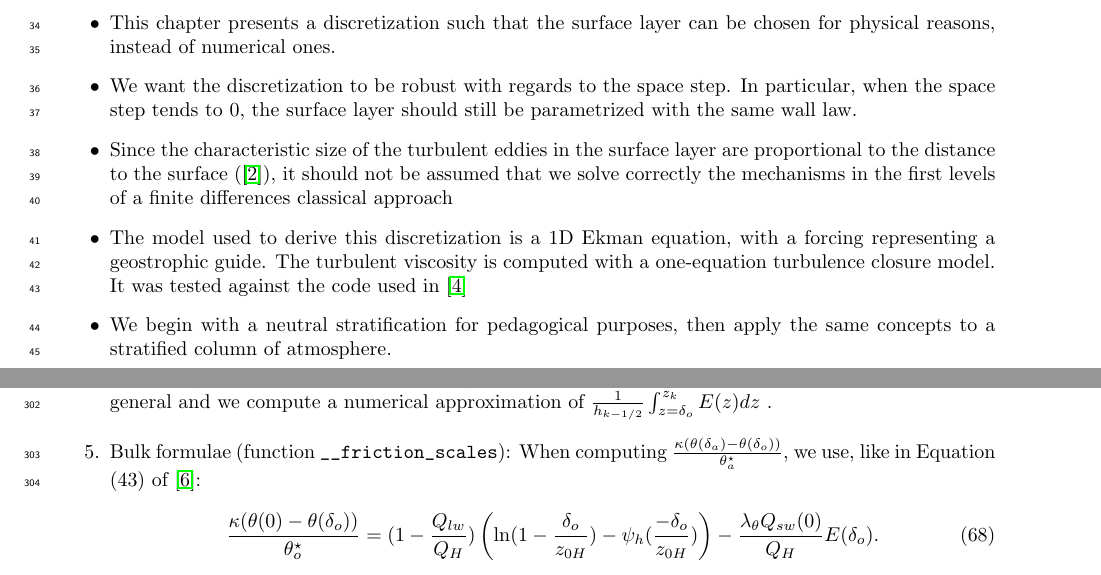
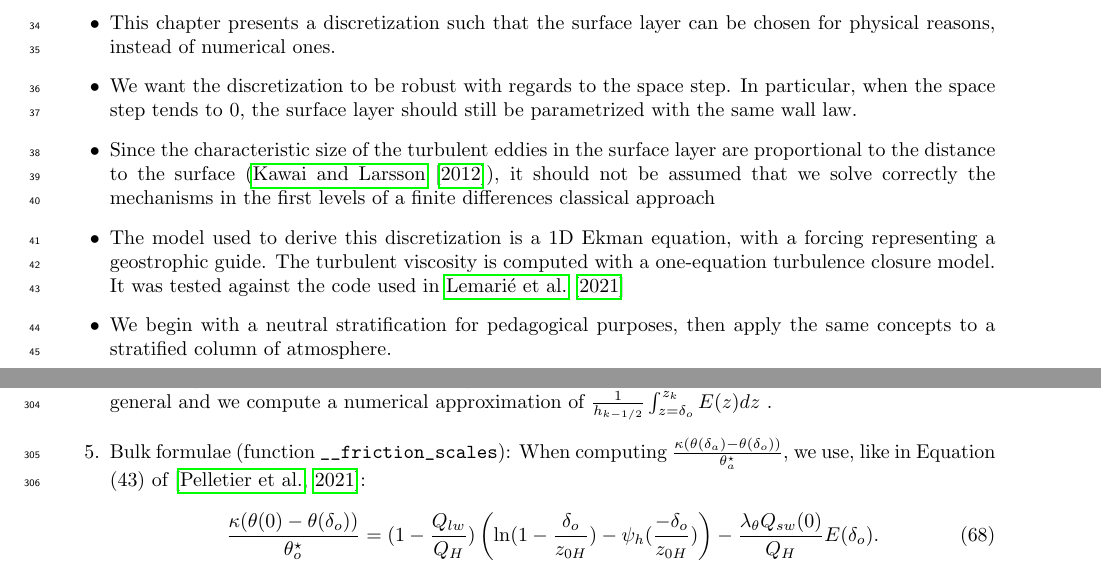
Before and after one commit to simon-clement/PhD-thesis, a LaTeX document (standalone_chapter.tex): two parts of pages 1 and 14 of 15, joined at a grey line, cut so that both start at the same text. Compiled offline with pdfLaTeX.

Commit message:
changed citation style

```diff
--- a/standalone_chapter.tex
+++ b/standalone_chapter.tex
@@ -3,6 +3,11 @@
 \usepackage{amssymb,amsmath,mathrsfs,epsfig,color,url,calc,hyperref,nicefrac, amsthm}
 \usepackage{import}
 \usepackage[numbers]{natbib}
+%Citation-related commands:
+\bibliographystyle{abbrvnat}
+% \setcitestyle{authoryear,open={(},close={)}}
+\setcitestyle{authoryear}
+%
 \usepackage{enumitem}
 %\RequirePackage{lineno}
 \usepackage{placeins}
```
Also changed, not shown: chapters/ND/NewDiscretisation.tex (+0 -1 lines).
